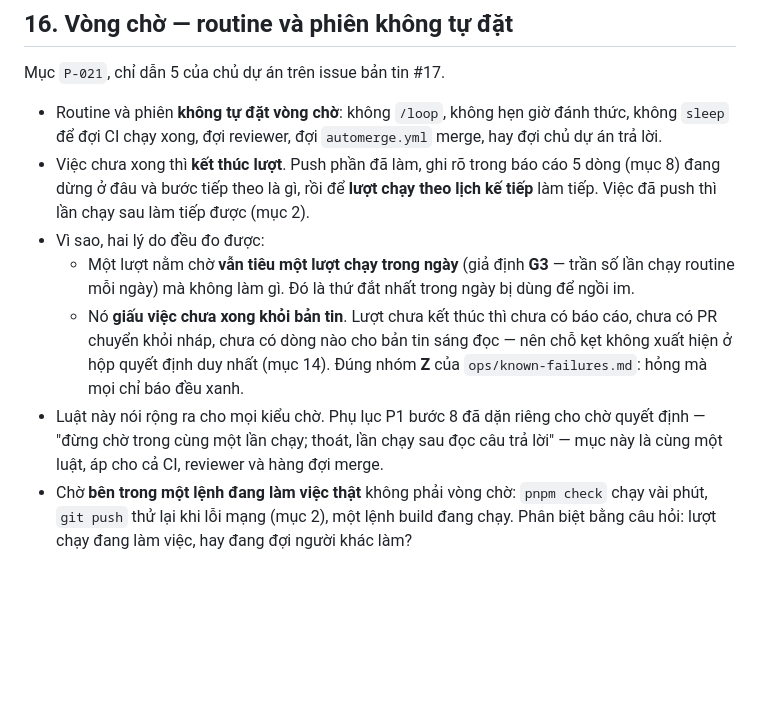
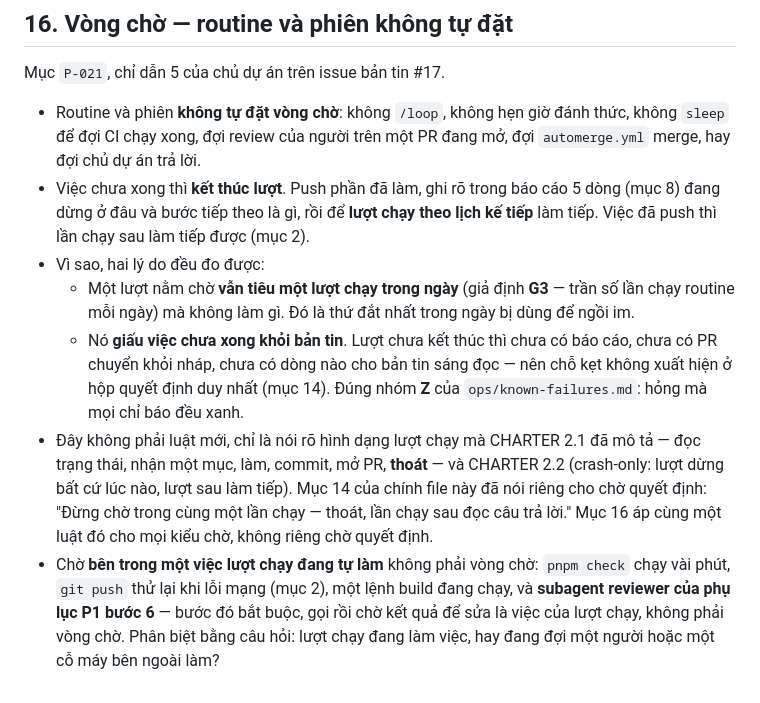
Before and after one commit to HungQuach301/crux-studio, a Markdown page: CLAUDE.md, the part around the change. Drawn GitHub-style; blank space fills up the shorter version.

Commit message:
[platform] P-021 — sửa theo soát chéo, và gỡ ghi chú bức tường mạng đã cũ
Hai điểm subagent reviewer (ngữ cảnh sạch) nêu, đều trong vùng bảo vệ nên
sửa ngay thay vì để lại:

- Trích dẫn sai địa chỉ: câu "Đừng chờ trong cùng một lần chạy — thoát, lần
  chạy sau đọc câu trả lời" là của CLAUDE.md mục 14, không phải phụ lục P1
  bước 8. Đã trỏ đúng mục 14 và trích nguyên văn. Một file luật mà trích sai
  nguồn thì cái sai được nhân bản mỗi lần có agent đọc lại.
- "đợi reviewer" đọc được thành "được bỏ phụ lục P1 bước 6". Nói rõ: đợi
  review của NGƯỜI trên PR đang mở là vòng chờ; gọi subagent reviewer trong
  lượt là việc lượt chạy đang tự làm, không phải vòng chờ.

Nhân đó neo luật vào CHARTER 2.1 (hình dạng lượt chạy, kết bằng "thoát") và
2.2 (crash-only) — đã đối chiếu nguyên văn CHARTER, không trích từ trí nhớ.

Ngoài phạm vi làn platform, một dòng, có chủ đích (nhãn cross-lane):
ops/lanes/topic/backlog.md mục T-001 mang ghi chú "bức tường mạng chặn, đo
2026-09-21" và ghi chú đó nói rõ nó tồn tại "để lượt worker sau không tốn
thêm một lượt vào cùng bức tường". Nó nay SAI: chủ dự án trả lời #36 A lúc
14:01Z trên issue bản tin #50 và chuyển environment sang Network access =
Full. Đo lại bằng chạy thật lúc 15:20Z: fred.stlouisfed.org trả 200 (trước
là 000); hai đích khác trả 403 — máy chủ có trả lời, tức đã nối được. Ba
lượt worker sau 14:01Z chưa lượt nào gỡ ghi chú này, nên để nguyên là nó gây
đúng thứ nó sinh ra để ngăn. Giữ bản đo cũ làm lịch sử, ghi kèm ba ràng buộc
I7 mà chủ dự án gắn khi mở mạng.

Không nhận T-001 trong lượt này: một mục backlog = một PR, và lượt này đã
nhận P-021.

Co-Authored-By: Claude <noreply@anthropic.com>
Claude-Session: https://claude.ai/code/session_01MVmnPbdrqquNss94Ke7KkU

```diff
--- a/CLAUDE.md
+++ b/CLAUDE.md
@@ -239,10 +239,10 @@ Chủ dự án trả lời chậm nhất một nhịp worker, vì routine không
 
 Mục `P-021`, chỉ dẫn 5 của chủ dự án trên issue bản tin #17.
 
-- Routine và phiên **không tự đặt vòng chờ**: không `/loop`, không hẹn giờ đánh thức, không `sleep` để đợi CI chạy xong, đợi reviewer, đợi `automerge.yml` merge, hay đợi chủ dự án trả lời.
+- Routine và phiên **không tự đặt vòng chờ**: không `/loop`, không hẹn giờ đánh thức, không `sleep` để đợi CI chạy xong, đợi review của người trên một PR đang mở, đợi `automerge.yml` merge, hay đợi chủ dự án trả lời.
 - Việc chưa xong thì **kết thúc lượt**. Push phần đã làm, ghi rõ trong báo cáo 5 dòng (mục 8) đang dừng ở đâu và bước tiếp theo là gì, rồi để **lượt chạy theo lịch kế tiếp** làm tiếp. Việc đã push thì lần chạy sau làm tiếp được (mục 2).
 - Vì sao, hai lý do đều đo được:
   - Một lượt nằm chờ **vẫn tiêu một lượt chạy trong ngày** (giả định **G3** — trần số lần chạy routine mỗi ngày) mà không làm gì. Đó là thứ đắt nhất trong ngày bị dùng để ngồi im.
   - Nó **giấu việc chưa xong khỏi bản tin**. Lượt chưa kết thúc thì chưa có báo cáo, chưa có PR chuyển khỏi nháp, chưa có dòng nào cho bản tin sáng đọc — nên chỗ kẹt không xuất hiện ở hộp quyết định duy nhất (mục 14). Đúng nhóm **Z** của `ops/known-failures.md`: hỏng mà mọi chỉ báo đều xanh.
-- Luật này nói rộng ra cho mọi kiểu chờ. Phụ lục P1 bước 8 đã dặn riêng cho chờ quyết định — "đừng chờ trong cùng một lần chạy; thoát, lần chạy sau đọc câu trả lời" — mục này là cùng một luật, áp cho cả CI, reviewer và hàng đợi merge.
-- Chờ **bên trong một lệnh đang làm việc thật** không phải vòng chờ: `pnpm check` chạy vài phút, `git push` thử lại khi lỗi mạng (mục 2), một lệnh build đang chạy. Phân biệt bằng câu hỏi: lượt chạy đang làm việc, hay đang đợi người khác làm?
+- Đây không phải luật mới, chỉ là nói rõ hình dạng lượt chạy mà CHARTER 2.1 đã mô tả — đọc trạng thái, nhận một mục, làm, commit, mở PR, **thoát** — và CHARTER 2.2 (crash-only: lượt dừng bất cứ lúc nào, lượt sau làm tiếp). Mục 14 của chính file này đã nói riêng cho chờ quyết định: "Đừng chờ trong cùng một lần chạy — thoát, lần chạy sau đọc câu trả lời." Mục 16 áp cùng một luật đó cho mọi kiểu chờ, không riêng chờ quyết định.
+- Chờ **bên trong một việc lượt chạy đang tự làm** không phải vòng chờ: `pnpm check` chạy vài phút, `git push` thử lại khi lỗi mạng (mục 2), một lệnh build đang chạy, và **subagent reviewer của phụ lục P1 bước 6** — bước đó bắt buộc, gọi rồi chờ kết quả để sửa là việc của lượt chạy, không phải vòng chờ. Phân biệt bằng câu hỏi: lượt chạy đang làm việc, hay đang đợi một người hoặc một cỗ máy bên ngoài làm?
```
Also changed, not shown: 1 other file.
